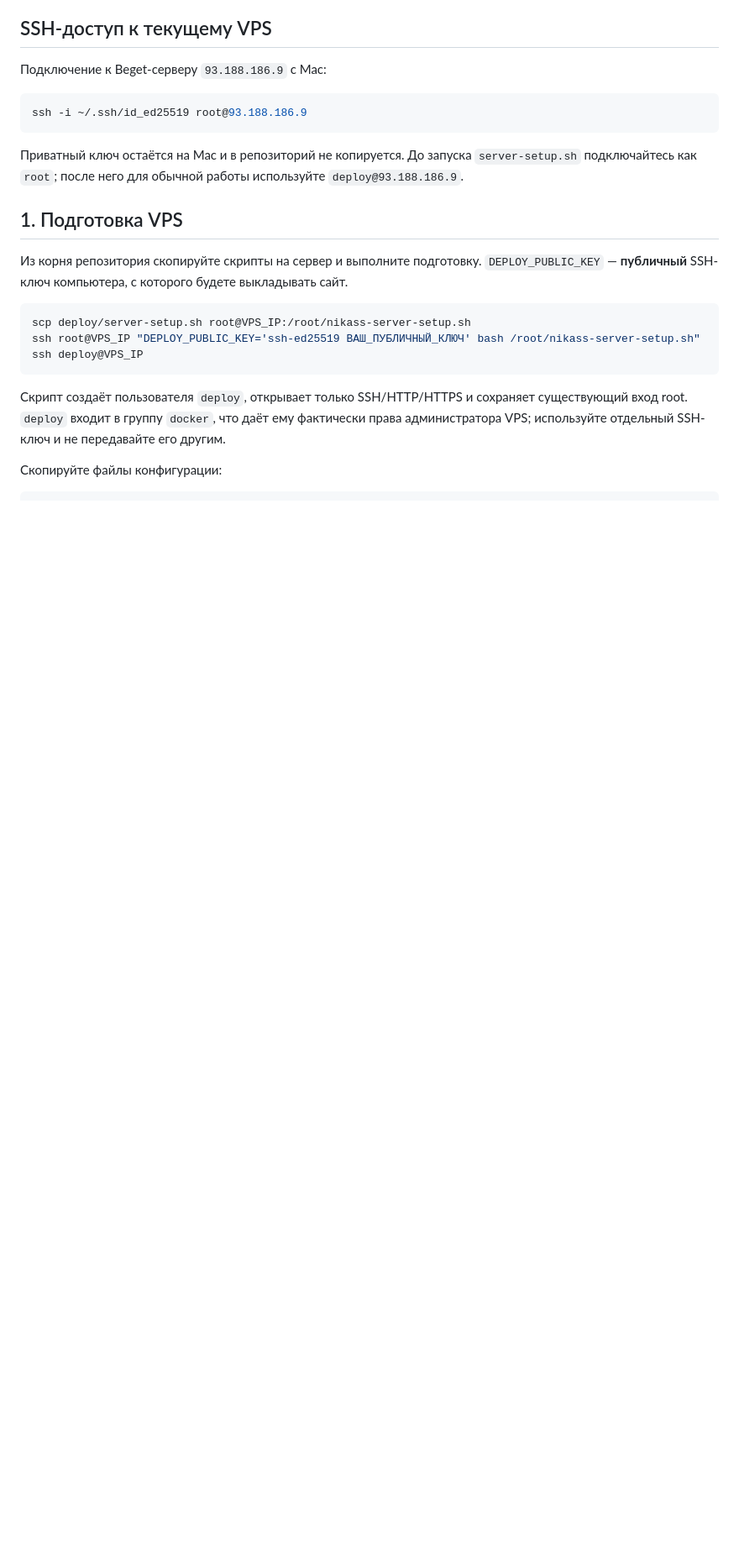
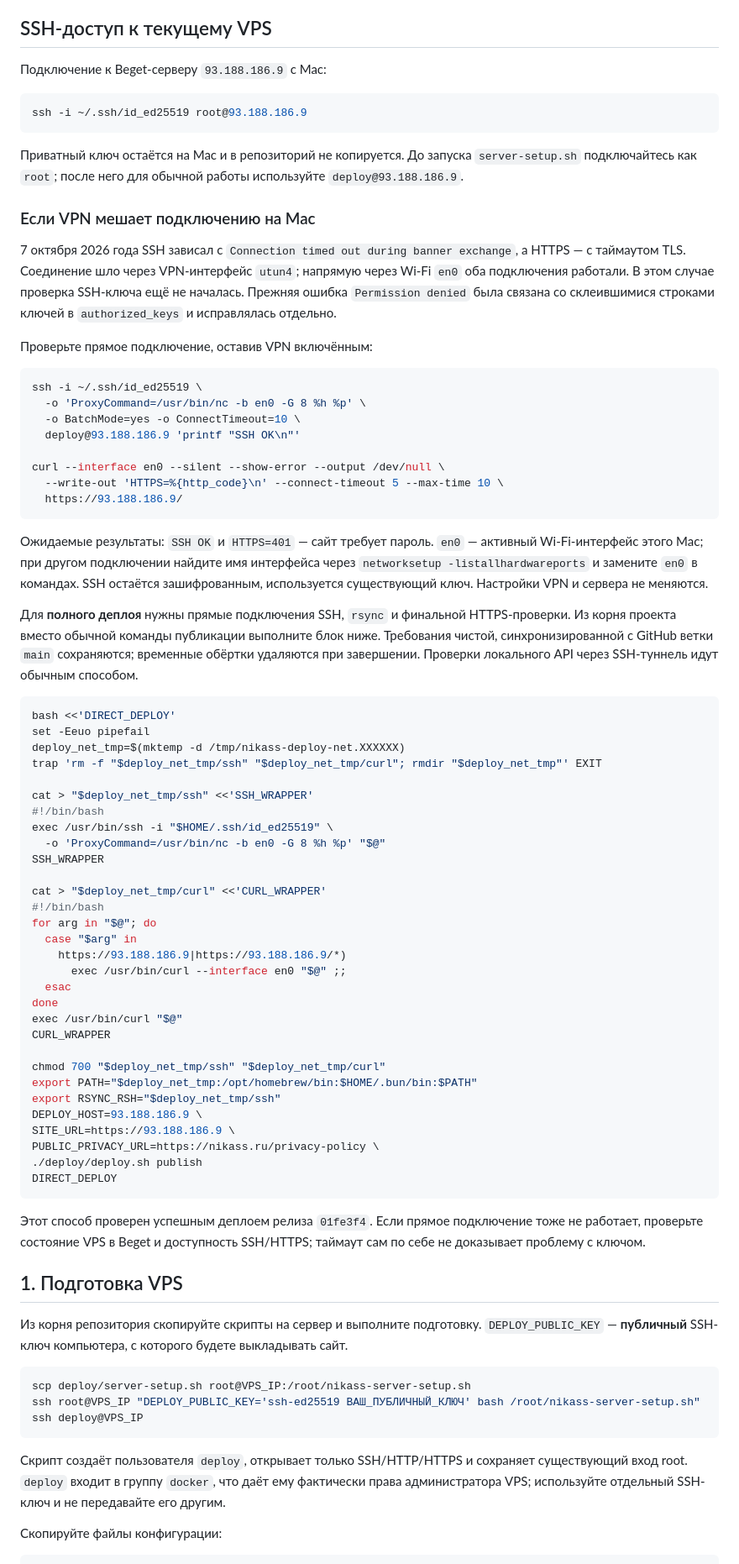
Before and after one commit to dudberoll/nikass-site, a Markdown page: deploy/README.md, the part around the change. Shown at 84% size. GitHub-like rendering; blank space fills up the shorter version.

Commit message:
docs: document macOS VPN deployment workaround

````diff
--- a/deploy/README.md
+++ b/deploy/README.md
@@ -13,6 +13,62 @@ ssh -i ~/.ssh/id_ed25519 root@93.188.186.9
 ```
 
 Приватный ключ остаётся на Mac и в репозиторий не копируется. До запуска `server-setup.sh` подключайтесь как `root`; после него для обычной работы используйте `deploy@93.188.186.9`.
+
+### Если VPN мешает подключению на Mac
+
+7 октября 2026 года SSH зависал с `Connection timed out during banner exchange`, а HTTPS — с таймаутом TLS. Соединение шло через VPN-интерфейс `utun4`; напрямую через Wi-Fi `en0` оба подключения работали. В этом случае проверка SSH-ключа ещё не началась. Прежняя ошибка `Permission denied` была связана со склеившимися строками ключей в `authorized_keys` и исправлялась отдельно.
+
+Проверьте прямое подключение, оставив VPN включённым:
+
+```bash
+ssh -i ~/.ssh/id_ed25519 \
+  -o 'ProxyCommand=/usr/bin/nc -b en0 -G 8 %h %p' \
+  -o BatchMode=yes -o ConnectTimeout=10 \
+  deploy@93.188.186.9 'printf "SSH OK\n"'
+
+curl --interface en0 --silent --show-error --output /dev/null \
+  --write-out 'HTTPS=%{http_code}\n' --connect-timeout 5 --max-time 10 \
+  https://93.188.186.9/
+```
+
+Ожидаемые результаты: `SSH OK` и `HTTPS=401` — сайт требует пароль. `en0` — активный Wi-Fi-интерфейс этого Mac; при другом подключении найдите имя интерфейса через `networksetup -listallhardwareports` и замените `en0` в командах. SSH остаётся зашифрованным, используется существующий ключ. Настройки VPN и сервера не меняются.
+
+Для **полного деплоя** нужны прямые подключения SSH, `rsync` и финальной HTTPS-проверки. Из корня проекта вместо обычной команды публикации выполните блок ниже. Требования чистой, синхронизированной с GitHub ветки `main` сохраняются; временные обёртки удаляются при завершении. Проверки локального API через SSH-туннель идут обычным способом.
+
+```bash
+bash <<'DIRECT_DEPLOY'
+set -Eeuo pipefail
+deploy_net_tmp=$(mktemp -d /tmp/nikass-deploy-net.XXXXXX)
+trap 'rm -f "$deploy_net_tmp/ssh" "$deploy_net_tmp/curl"; rmdir "$deploy_net_tmp"' EXIT
+
+cat > "$deploy_net_tmp/ssh" <<'SSH_WRAPPER'
+#!/bin/bash
+exec /usr/bin/ssh -i "$HOME/.ssh/id_ed25519" \
+  -o 'ProxyCommand=/usr/bin/nc -b en0 -G 8 %h %p' "$@"
+SSH_WRAPPER
+
+cat > "$deploy_net_tmp/curl" <<'CURL_WRAPPER'
+#!/bin/bash
+for arg in "$@"; do
+  case "$arg" in
+    https://93.188.186.9|https://93.188.186.9/*)
+      exec /usr/bin/curl --interface en0 "$@" ;;
+  esac
+done
+exec /usr/bin/curl "$@"
+CURL_WRAPPER
+
+chmod 700 "$deploy_net_tmp/ssh" "$deploy_net_tmp/curl"
+export PATH="$deploy_net_tmp:/opt/homebrew/bin:$HOME/.bun/bin:$PATH"
+export RSYNC_RSH="$deploy_net_tmp/ssh"
+DEPLOY_HOST=93.188.186.9 \
+SITE_URL=https://93.188.186.9 \
+PUBLIC_PRIVACY_URL=https://nikass.ru/privacy-policy \
+./deploy/deploy.sh publish
+DIRECT_DEPLOY
+```
+
+Этот способ проверен успешным деплоем релиза `01fe3f4`. Если прямое подключение тоже не работает, проверьте состояние VPS в Beget и доступность SSH/HTTPS; таймаут сам по себе не доказывает проблему с ключом.
 
 ## 1. Подготовка VPS
 
````
